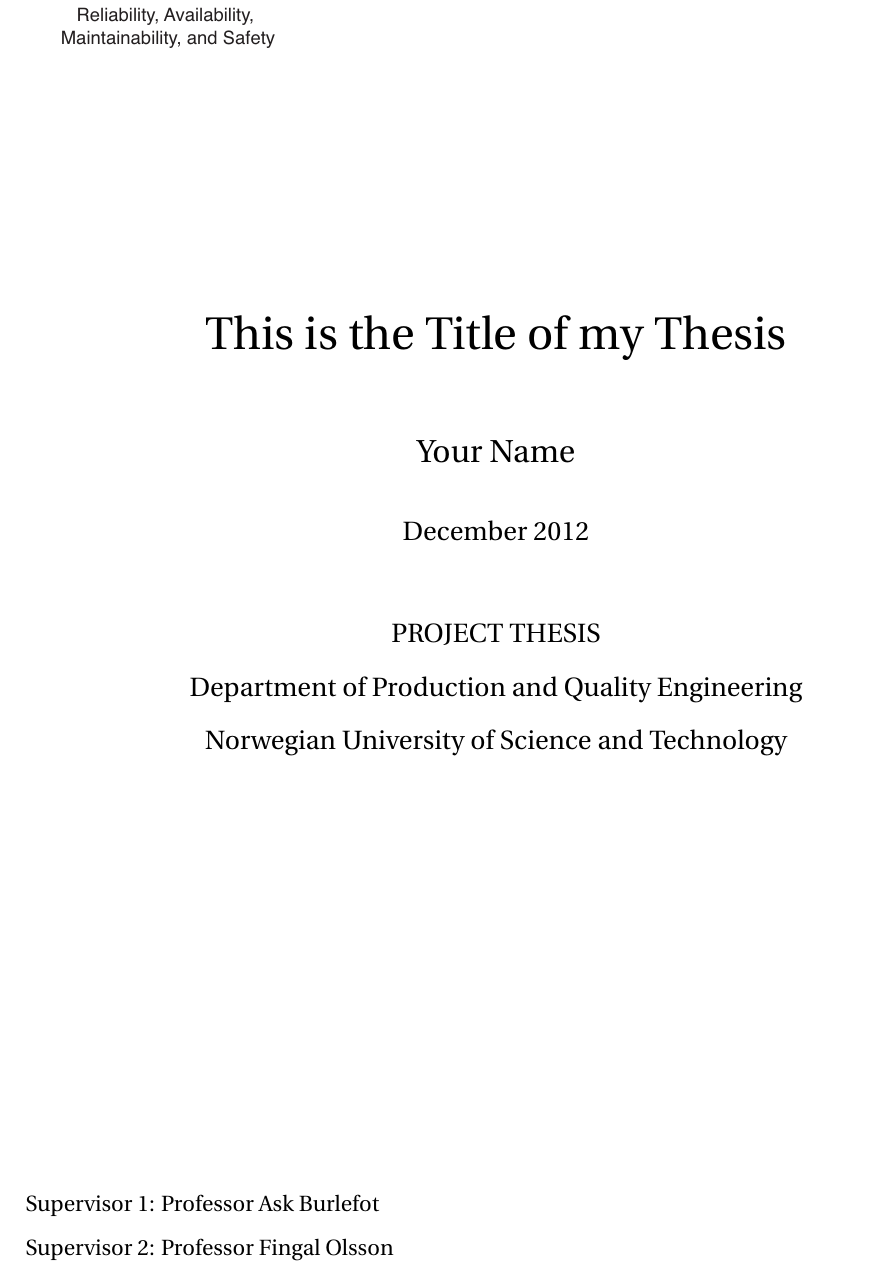
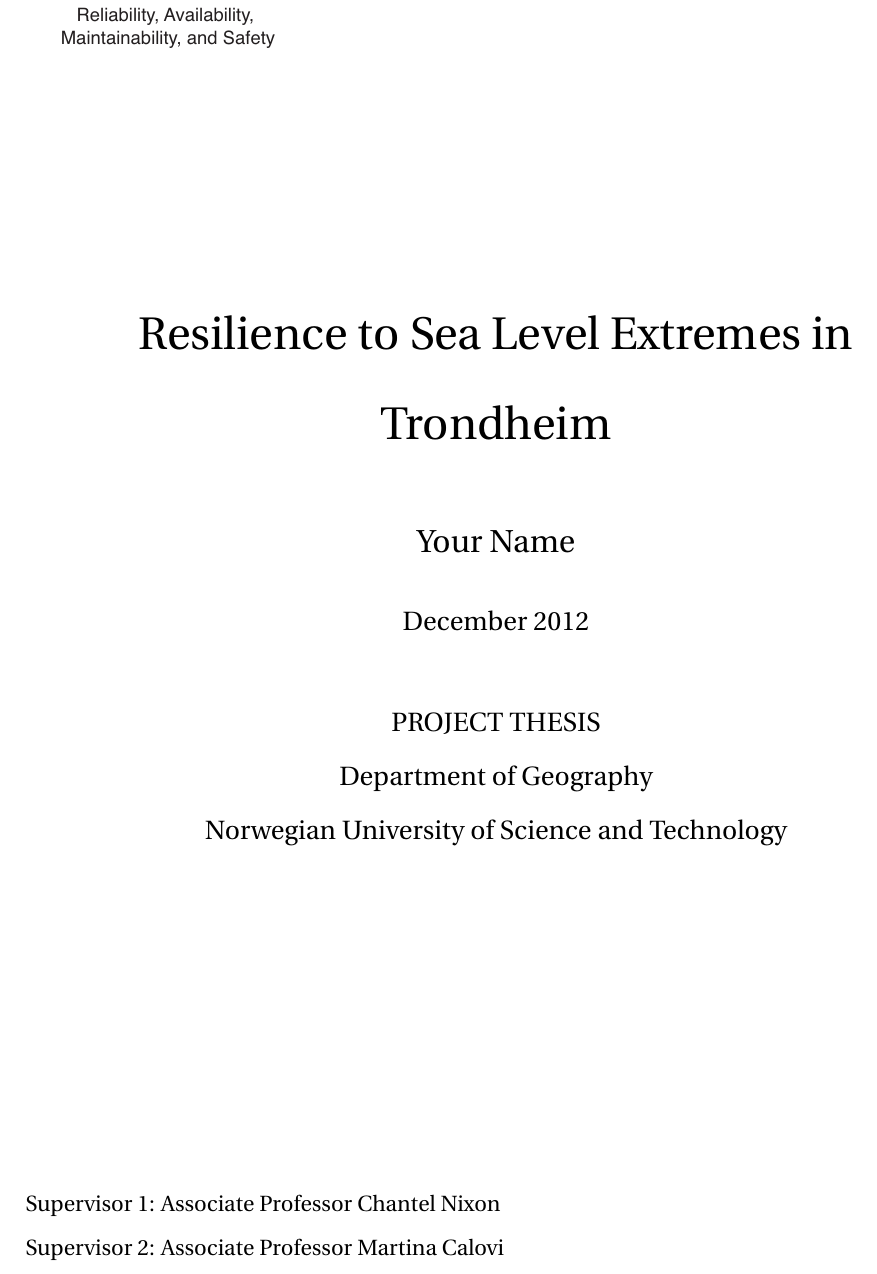
Before and after one commit to aamccormack/thesis_write, a LaTeX thesis (thesis.tex, which reads front.tex): part of page 1 of 21, cut so that both start at the same text. Compiled offline with pdfLaTeX; a missing bibliography style is replaced by a similar one.

Commit message:
text edit on cover page

```diff
--- a/front.tex
+++ b/front.tex
@@ -4,17 +4,17 @@
 \includegraphics[scale=1.1]{fig/rams}
 \mbox{}\\[6pc]
 \begin{center}
-\Huge{This is the Title of my Thesis}\\[2pc]
+\Huge{Resilience to Sea Level Extremes in Trondheim}\\[2pc]
 
 \Large{Your Name}\\[1pc]
 \large{December 2012}\\[2pc]
 
 PROJECT THESIS\\
-Department of Production and Quality Engineering\\
+Department of Geography\\
 Norwegian University of Science and Technology
 \end{center}
 \vfill
 
-\noindent Supervisor 1: Professor Ask Burlefot
+\noindent Supervisor 1: Associate Professor Chantel Nixon
 
-\noindent Supervisor 2: Professor Fingal Olsson
+\noindent Supervisor 2: Associate Professor Martina Calovi
```
Also changed, not shown: thesis.tex (+1 -0 lines).
